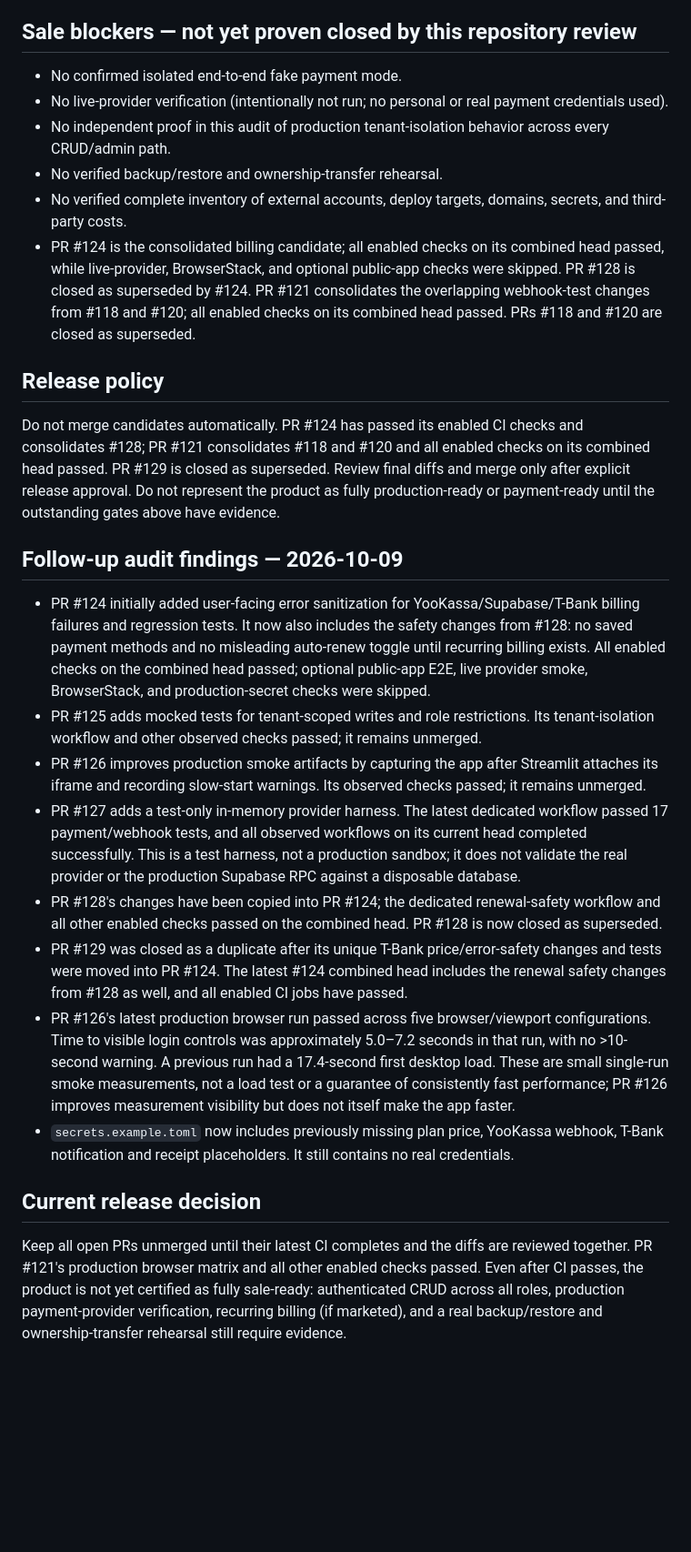
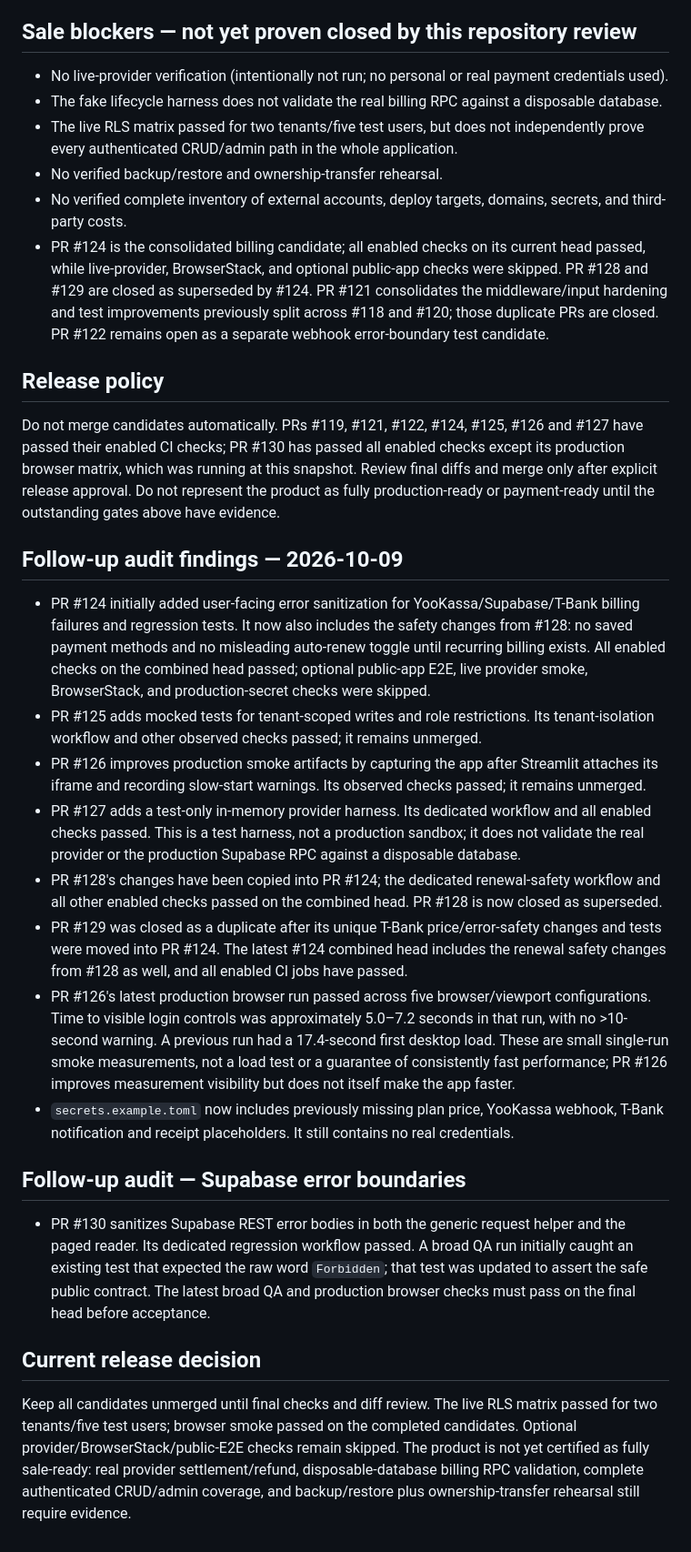
Before and after one commit to sherbinin9558-lang/Arsenal-sport, a Markdown page: docs/SALE_HANDOVER_CHECKLIST.md, the part around one of its changes. Shown at 91% size. GitHub-like rendering; blank space fills up the shorter version.

```diff
--- a/docs/SALE_HANDOVER_CHECKLIST.md
+++ b/docs/SALE_HANDOVER_CHECKLIST.md
@@ -50,16 +54,16 @@ All five still require review against their exact diff and current base before m
 
 ## Sale blockers — not yet proven closed by this repository review
 
-- No confirmed isolated end-to-end fake payment mode.
 - No live-provider verification (intentionally not run; no personal or real payment credentials used).
-- No independent proof in this audit of production tenant-isolation behavior across every CRUD/admin path.
+- The fake lifecycle harness does not validate the real billing RPC against a disposable database.
+- The live RLS matrix passed for two tenants/five test users, but does not independently prove every authenticated CRUD/admin path in the whole application.
 - No verified backup/restore and ownership-transfer rehearsal.
 - No verified complete inventory of external accounts, deploy targets, domains, secrets, and third-party costs.
-- PR #124 is the consolidated billing candidate; all enabled checks on its combined head passed, while live-provider, BrowserStack, and optional public-app checks were skipped. PR #128 is closed as superseded by #124. PR #121 consolidates the overlapping webhook-test changes from #118 and #120; all enabled checks on its combined head passed. PRs #118 and #120 are closed as superseded.
+- PR #124 is the consolidated billing candidate; all enabled checks on its current head passed, while live-provider, BrowserStack, and optional public-app checks were skipped. PR #128 and #129 are closed as superseded by #124. PR #121 consolidates the middleware/input hardening and test improvements previously split across #118 and #120; those duplicate PRs are closed. PR #122 remains open as a separate webhook error-boundary test candidate.
 
 ## Release policy
 
-Do not merge candidates automatically. PR #124 has passed its enabled CI checks and consolidates #128; PR #121 consolidates #118 and #120 and all enabled checks on its combined head passed. PR #129 is closed as superseded. Review final diffs and merge only after explicit release approval. Do not represent the product as fully production-ready or payment-ready until the outstanding gates above have evidence.
+Do not merge candidates automatically. PRs #119, #121, #122, #124, #125, #126 and #127 have passed their enabled CI checks; PR #130 has passed all enabled checks except its production browser matrix, which was running at this snapshot. Review final diffs and merge only after explicit release approval. Do not represent the product as fully production-ready or payment-ready until the outstanding gates above have evidence.
 
 
 ## Follow-up audit findings — 2026-10-09
@@ -67,12 +71,16 @@ Do not merge candidates automatically. PR #124 has passed its enabled CI checks
 - PR #124 initially added user-facing error sanitization for YooKassa/Supabase/T-Bank billing failures and regression tests. It now also includes the safety changes from #128: no saved payment methods and no misleading auto-renew toggle until recurring billing exists. All enabled checks on the combined head passed; optional public-app E2E, live provider smoke, BrowserStack, and production-secret checks were skipped.
 - PR #125 adds mocked tests for tenant-scoped writes and role restrictions. Its tenant-isolation workflow and other observed checks passed; it remains unmerged.
 - PR #126 improves production smoke artifacts by capturing the app after Streamlit attaches its iframe and recording slow-start warnings. Its observed checks passed; it remains unmerged.
-- PR #127 adds a test-only in-memory provider harness. The latest dedicated workflow passed 17 payment/webhook tests, and all observed workflows on its current head completed successfully. This is a test harness, not a production sandbox; it does not validate the real provider or the production Supabase RPC against a disposable database.
+- PR #127 adds a test-only in-memory provider harness. Its dedicated workflow and all enabled checks passed. This is a test harness, not a production sandbox; it does not validate the real provider or the production Supabase RPC against a disposable database.
 - PR #128's changes have been copied into PR #124; the dedicated renewal-safety workflow and all other enabled checks passed on the combined head. PR #128 is now closed as superseded.
 - PR #129 was closed as a duplicate after its unique T-Bank price/error-safety changes and tests were moved into PR #124. The latest #124 combined head includes the renewal safety changes from #128 as well, and all enabled CI jobs have passed.
 - PR #126's latest production browser run passed across five browser/viewport configurations. Time to visible login controls was approximately 5.0–7.2 seconds in that run, with no >10-second warning. A previous run had a 17.4-second first desktop load. These are small single-run smoke measurements, not a load test or a guarantee of consistently fast performance; PR #126 improves measurement visibility but does not itself make the app faster.
 - `secrets.example.toml` now includes previously missing plan price, YooKassa webhook, T-Bank notification and receipt placeholders. It still contains no real credentials.
 
+## Follow-up audit — Supabase error boundaries
+
+- PR #130 sanitizes Supabase REST error bodies in both the generic request helper and the paged reader. Its dedicated regression workflow passed. A broad QA run initially caught an existing test that expected the raw word `Forbidden`; that test was updated to assert the safe public contract. The latest broad QA and production browser checks must pass on the final head before acceptance.
+
 ## Current release decision
 
-Keep all open PRs unmerged until their latest CI completes and the diffs are reviewed together. PR #121's production browser matrix and all other enabled checks passed. Even after CI passes, the product is not yet certified as fully sale-ready: authenticated CRUD across all roles, production payment-provider verification, recurring billing (if marketed), and a real backup/restore and ownership-transfer rehearsal still require evidence.
+Keep all candidates unmerged until final checks and diff review. The live RLS matrix passed for two tenants/five test users; browser smoke passed on the completed candidates. Optional provider/BrowserStack/public-E2E checks remain skipped. The product is not yet certified as fully sale-ready: real provider settlement/refund, disposable-database billing RPC validation, complete authenticated CRUD/admin coverage, and backup/restore plus ownership-transfer rehearsal still require evidence.
```
Also changed, not shown: other parts of docs/SALE_HANDOVER_CHECKLIST.md (+17 -13 lines).
